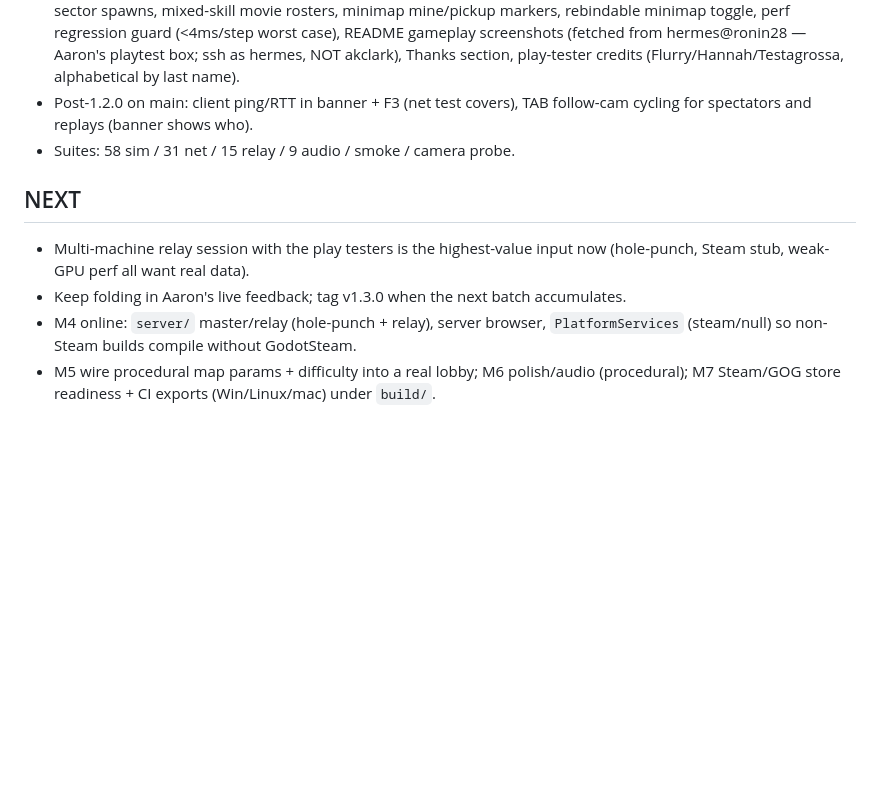
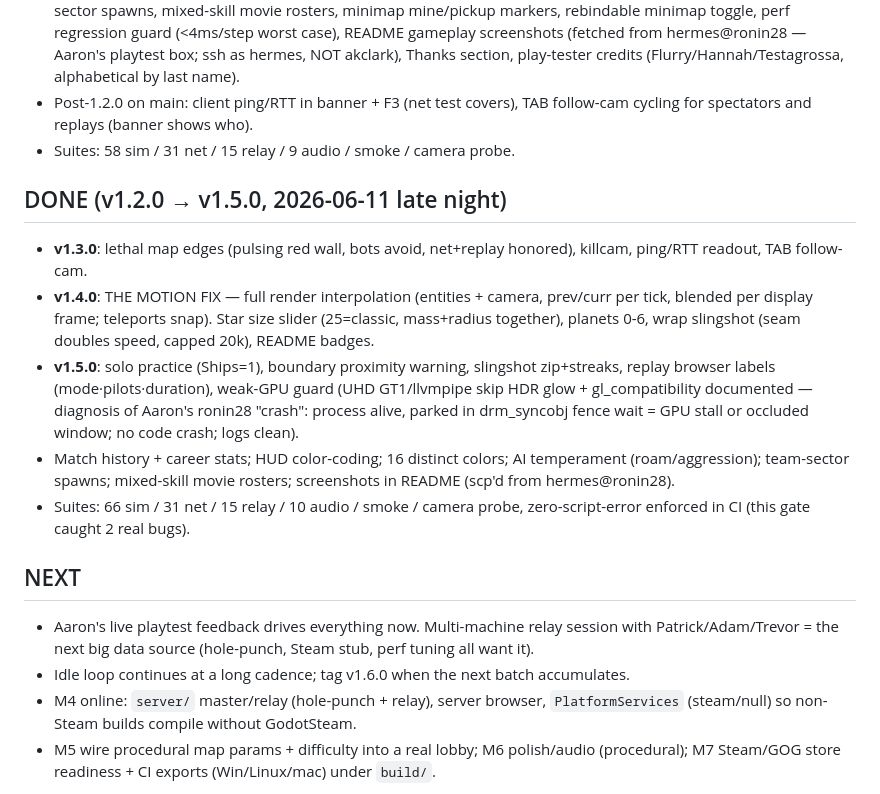
Before and after one commit to CryptoJones/XSpaceWar-AI, a Markdown page: STATUS.md, the part around the change. Rendered like a GitHub page; blank space fills up the shorter version.

Commit message:
STATUS: catch up through v1.5.0
Co-Authored-By: Claude Fable 5 <noreply@anthropic.com>

```diff
--- a/STATUS.md
+++ b/STATUS.md
@@ -264,10 +264,30 @@ networked *Spacewar!* / `xspacewar`. Godot 4.6, Apache 2.0. Plan file:
   TAB follow-cam cycling for spectators and replays (banner shows who).
 - Suites: 58 sim / 31 net / 15 relay / 9 audio / smoke / camera probe.
 
+## DONE (v1.2.0 → v1.5.0, 2026-06-11 late night)
+- **v1.3.0**: lethal map edges (pulsing red wall, bots avoid, net+replay
+  honored), killcam, ping/RTT readout, TAB follow-cam.
+- **v1.4.0**: THE MOTION FIX — full render interpolation (entities +
+  camera, prev/curr per tick, blended per display frame; teleports
+  snap). Star size slider (25=classic, mass+radius together), planets
+  0-6, wrap slingshot (seam doubles speed, capped 20k), README badges.
+- **v1.5.0**: solo practice (Ships=1), boundary proximity warning,
+  slingshot zip+streaks, replay browser labels (mode·pilots·duration),
+  weak-GPU guard (UHD GT1/llvmpipe skip HDR glow + gl_compatibility
+  documented — diagnosis of Aaron's ronin28 "crash": process alive,
+  parked in drm_syncobj fence wait = GPU stall or occluded window; no
+  code crash; logs clean).
+- Match history + career stats; HUD color-coding; 16 distinct colors;
+  AI temperament (roam/aggression); team-sector spawns; mixed-skill
+  movie rosters; screenshots in README (scp'd from hermes@ronin28).
+- Suites: 66 sim / 31 net / 15 relay / 10 audio / smoke / camera probe,
+  zero-script-error enforced in CI (this gate caught 2 real bugs).
+
 ## NEXT
-- Multi-machine relay session with the play testers is the highest-value
-  input now (hole-punch, Steam stub, weak-GPU perf all want real data).
-- Keep folding in Aaron's live feedback; tag v1.3.0 when the next batch
+- Aaron's live playtest feedback drives everything now. Multi-machine
+  relay session with Patrick/Adam/Trevor = the next big data source
+  (hole-punch, Steam stub, perf tuning all want it).
+- Idle loop continues at a long cadence; tag v1.6.0 when the next batch
   accumulates.
 - M4 online: `server/` master/relay (hole-punch + relay), server browser, `PlatformServices`
   (steam/null) so non-Steam builds compile without GodotSteam.
```
